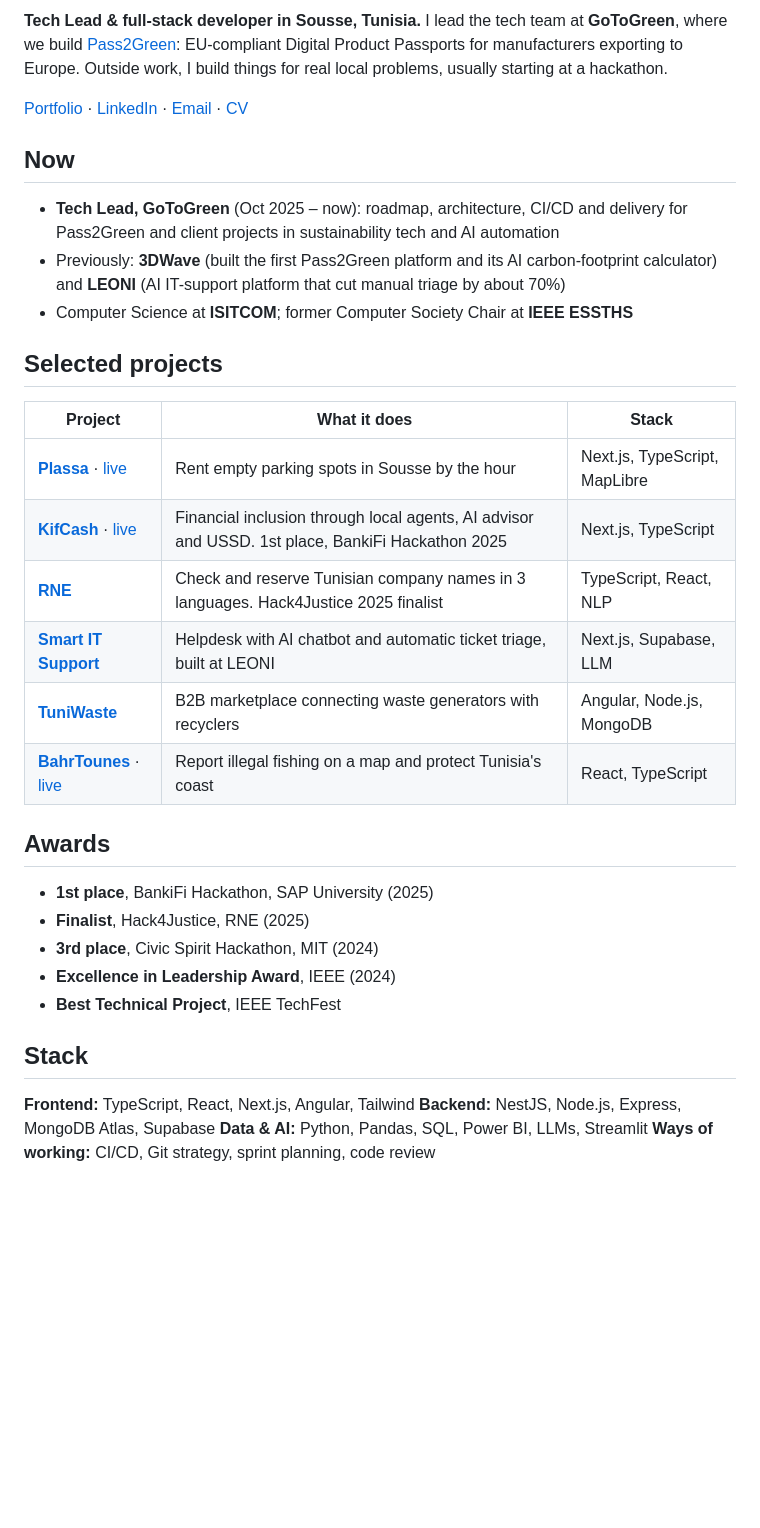
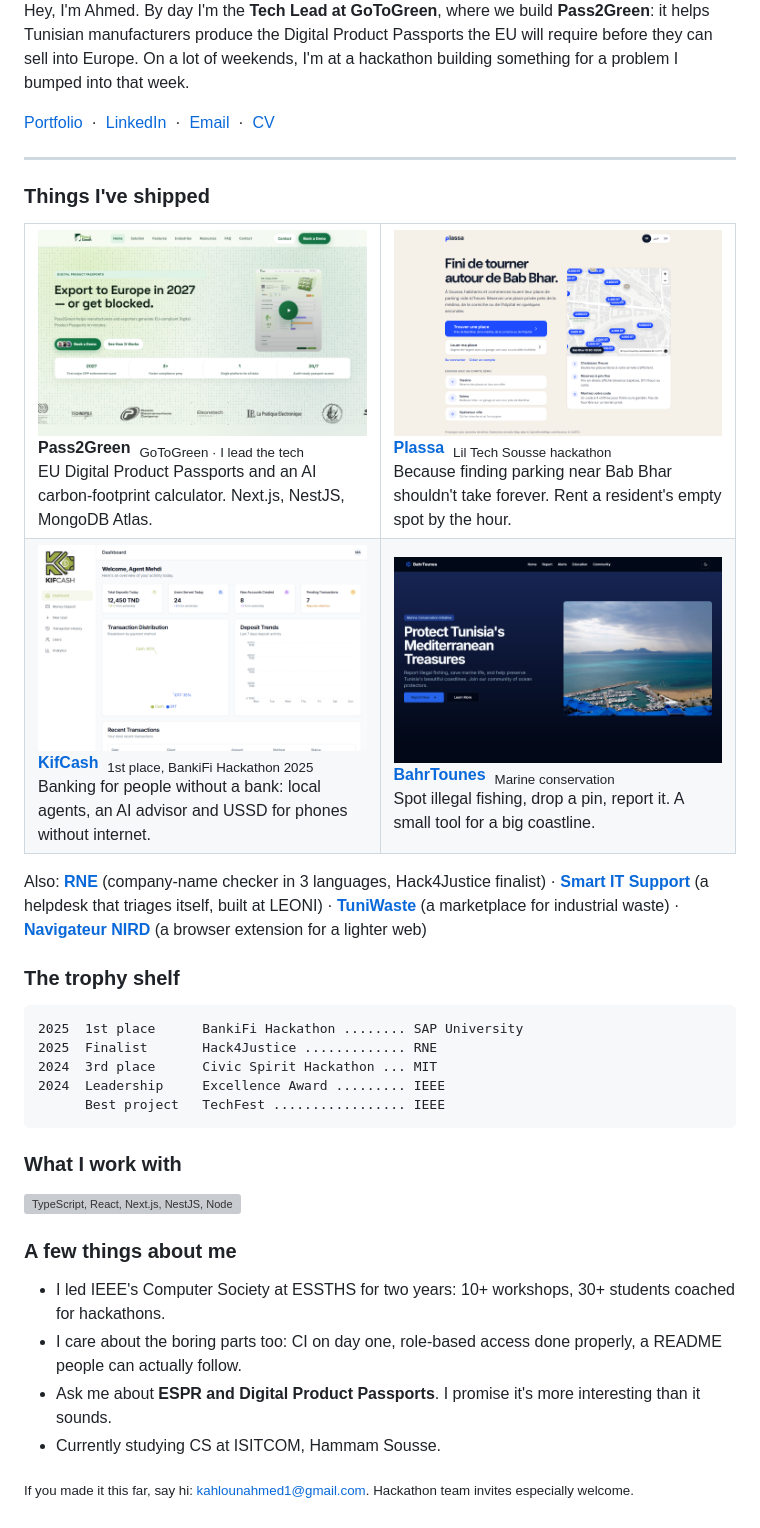
Before and after one commit to ka7loun/ka7loun, a Markdown page: README.md, the part around one of its changes. Rendered like a GitHub page; pictures changed too: assets/bahrtounes.png (added), assets/kifcash.png (added), assets/pass2green.png (added); blank space fills up the shorter version; grey boxes are pictures that could not be loaded.

Commit message:
Give the profile some life: animated banner, project screenshots, more voice

````diff
--- a/README.md
+++ b/README.md
@@ -2,36 +7,60 @@
 
-**Tech Lead & full-stack developer in Sousse, Tunisia.** I lead the tech team at **GoToGreen**, where we build [Pass2Green](https://pass2green-landing-page.vercel.app): EU-compliant Digital Product Passports for manufacturers exporting to Europe. Outside work, I build things for real local problems, usually starting at a hackathon.
+Hey, I'm Ahmed. By day I'm the **Tech Lead at GoToGreen**, where we build **Pass2Green**: it helps Tunisian manufacturers produce the Digital Product Passports the EU will require before they can sell into Europe. On a lot of weekends, I'm at a hackathon building something for a problem I bumped into that week.
 
-[Portfolio](https://ahmedkahloun.vercel.app) · [LinkedIn](https://www.linkedin.com/in/ahmed-kahloun) · [Email](mailto:kahlounahmed1@gmail.com) · [CV](https://ahmedkahloun.vercel.app/ahmed-kahloun-cv.pdf)
+[Portfolio](https://ahmedkahloun.vercel.app) &nbsp;·&nbsp; [LinkedIn](https://www.linkedin.com/in/ahmed-kahloun) &nbsp;·&nbsp; [Email](mailto:kahlounahmed1@gmail.com) &nbsp;·&nbsp; [CV](https://ahmedkahloun.vercel.app/ahmed-kahloun-cv.pdf)
 
-## Now
+---
 
-- **Tech Lead, GoToGreen** (Oct 2025 – now): roadmap, architecture, CI/CD and delivery for Pass2Green and client projects in sustainability tech and AI automation
-- Previously: **3DWave** (built the first Pass2Green platform and its AI carbon-footprint calculator) and **LEONI** (AI IT-support platform that cut manual triage by about 70%)
-- Computer Science at **ISITCOM**; former Computer Society Chair at **IEEE ESSTHS**
+### Things I've shipped
 
-## Selected projects
+<table>
+  <tr>
+    <td width="50%" valign="top">
+      <a href="https://pass2green-landing-page.vercel.app"><img src="assets/pass2green.png" alt="Pass2Green"></a>
+      <br><b>Pass2Green</b> &nbsp;<sub>GoToGreen · I lead the tech</sub>
+      <br>EU Digital Product Passports and an AI carbon-footprint calculator. Next.js, NestJS, MongoDB Atlas.
+    </td>
+    <td width="50%" valign="top">
+      <a href="https://plassa.vercel.app"><img src="assets/plassa.png" alt="Plassa"></a>
+      <br><b><a href="https://github.com/ka7loun/plassa">Plassa</a></b> &nbsp;<sub>Lil Tech Sousse hackathon</sub>
+      <br>Because finding parking near Bab Bhar shouldn't take forever. Rent a resident's empty spot by the hour.
+    </td>
+  </tr>
+  <tr>
+    <td width="50%" valign="top">
+      <a href="https://kifcash-agent-dashboard.vercel.app"><img src="assets/kifcash.png" alt="KifCash"></a>
+      <br><b><a href="https://github.com/ka7loun/kif-cash-dashboard-design">KifCash</a></b> &nbsp;<sub>1st place, BankiFi Hackathon 2025</sub>
+      <br>Banking for people without a bank: local agents, an AI advisor and USSD for phones without internet.
+    </td>
+    <td width="50%" valign="top">
+      <a href="https://bahrtounes-essths-sdc.vercel.app"><img src="assets/bahrtounes.png" alt="BahrTounes"></a>
+      <br><b><a href="https://github.com/ka7loun/BahrTounes">BahrTounes</a></b> &nbsp;<sub>Marine conservation</sub>
+      <br>Spot illegal fishing, drop a pin, report it. A small tool for a big coastline.
+    </td>
+  </tr>
+</table>
 
-| Project | What it does | Stack |
-|---|---|---|
-| **[Plassa](https://github.com/ka7loun/plassa)** · [live](https://plassa.vercel.app) | Rent empty parking spots in Sousse by the hour | Next.js, TypeScript, MapLibre |
-| **[KifCash](https://github.com/ka7loun/kif-cash-dashboard-design)** · [live](https://kifcash-agent-dashboard.vercel.app) | Financial inclusion through local agents, AI advisor and USSD. 1st place, BankiFi Hackathon 2025 | Next.js, TypeScript |
-| **[RNE](https://github.com/ka7loun/RNE)** | Check and reserve Tunisian company names in 3 languages. Hack4Justice 2025 finalist | TypeScript, React, NLP |
-| **[Smart IT Support](https://github.com/ka7loun/smart-it-support-dashboard)** | Helpdesk with AI chatbot and automatic ticket triage, built at LEONI | Next.js, Supabase, LLM |
-| **[TuniWaste](https://github.com/ka7loun/Tuniwaste)** | B2B marketplace connecting waste generators with recyclers | Angular, Node.js, MongoDB |
-| **[BahrTounes](https://github.com/ka7loun/BahrTounes)** · [live](https://bahrtounes-essths-sdc.vercel.app) | Report illegal fishing on a map and protect Tunisia's coast | React, TypeScript |
+Also: **[RNE](https://github.com/ka7loun/RNE)** (company-name checker in 3 languages, Hack4Justice finalist) · **[Smart IT Support](https://github.com/ka7loun/smart-it-support-dashboard)** (a helpdesk that triages itself, built at LEONI) · **[TuniWaste](https://github.com/ka7loun/Tuniwaste)** (a marketplace for industrial waste) · **[Navigateur NIRD](https://github.com/ka7loun/navigateur-NIRD)** (a browser extension for a lighter web)
 
-## Awards
+### The trophy shelf
 
-- **1st place**, BankiFi Hackathon, SAP University (2025)
-- **Finalist**, Hack4Justice, RNE (2025)
-- **3rd place**, Civic Spirit Hackathon, MIT (2024)
-- **Excellence in Leadership Award**, IEEE (2024)
-- **Best Technical Project**, IEEE TechFest
+```text
+2025  1st place      BankiFi Hackathon ........ SAP University
+2025  Finalist       Hack4Justice ............. RNE
+2024  3rd place      Civic Spirit Hackathon ... MIT
+2024  Leadership     Excellence Award ......... IEEE
+      Best project   TechFest ................. IEEE
+```
 
-## Stack
+### What I work with
 
-**Frontend:** TypeScript, React, Next.js, Angular, Tailwind
-**Backend:** NestJS, Node.js, Express, MongoDB Atlas, Supabase
-**Data & AI:** Python, Pandas, SQL, Power BI, LLMs, Streamlit
-**Ways of working:** CI/CD, Git strategy, sprint planning, code review
+<a href="https://ahmedkahloun.vercel.app"><img src="https://skillicons.dev/icons?i=ts,react,nextjs,nestjs,nodejs,angular,tailwind,mongodb,supabase,python,git,githubactions,vercel,figma&perline=15" alt="TypeScript, React, Next.js, NestJS, Node.js, Angular, Tailwind, MongoDB, Supabase, Python, Git, GitHub Actions, Vercel, Figma"></a>
+
+### A few things about me
+
+- I led IEEE's Computer Society at ESSTHS for two years: 10+ workshops, 30+ students coached for hackathons.
+- I care about the boring parts too: CI on day one, role-based access done properly, a README people can actually follow.
+- Ask me about **ESPR and Digital Product Passports**. I promise it's more interesting than it sounds.
+- Currently studying CS at ISITCOM, Hammam Sousse.
+
+<sub>If you made it this far, say hi: <a href="mailto:kahlounahmed1@gmail.com">kahlounahmed1@gmail.com</a>. Hackathon team invites especially welcome.</sub>
````
Also changed, not shown: other parts of README.md (+6 -1 lines), 2 other files.
